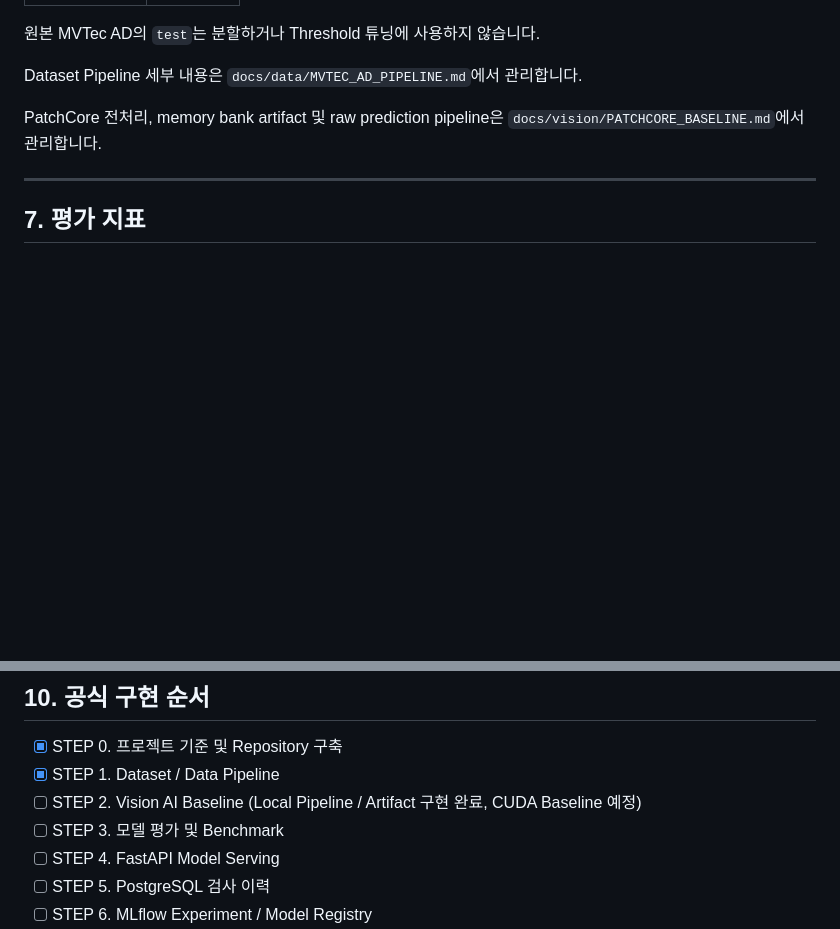
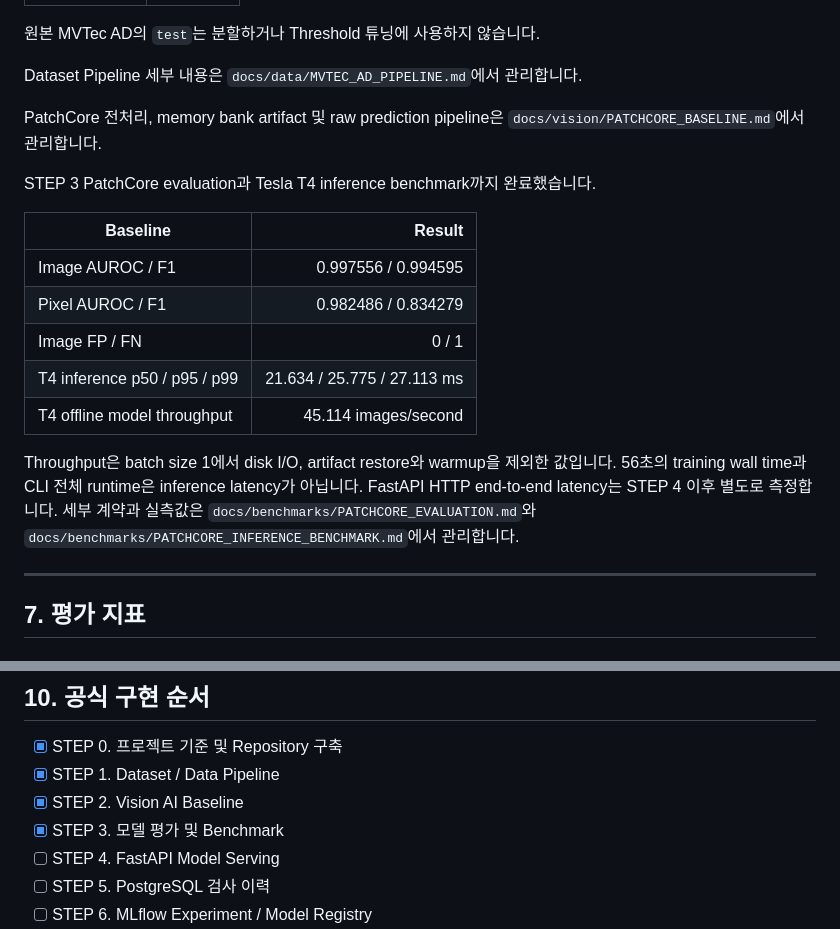
Before and after one commit to dudghks5893/smart-factory-ai-platform, a Markdown page: README.md, 2 parts joined by grey strips. Rendered like a GitHub page; blank space fills up the shorter version.

Commit message:
docs: record patchcore baseline results

```diff
--- a/README.md
+++ b/README.md
@@ -233,6 +233,22 @@ Dataset Pipeline 세부 내용은 `docs/data/MVTEC_AD_PIPELINE.md`에서 관리
 PatchCore 전처리, memory bank artifact 및 raw prediction pipeline은
 `docs/vision/PATCHCORE_BASELINE.md`에서 관리합니다.
 
+STEP 3 PatchCore evaluation과 Tesla T4 inference benchmark까지 완료했습니다.
+
+| Baseline | Result |
+|---|---:|
+| Image AUROC / F1 | 0.997556 / 0.994595 |
+| Pixel AUROC / F1 | 0.982486 / 0.834279 |
+| Image FP / FN | 0 / 1 |
+| T4 inference p50 / p95 / p99 | 21.634 / 25.775 / 27.113 ms |
+| T4 offline model throughput | 45.114 images/second |
+
+Throughput은 batch size 1에서 disk I/O, artifact restore와 warmup을 제외한 값입니다. 56초의 training
+wall time과 CLI 전체 runtime은 inference latency가 아닙니다. FastAPI HTTP end-to-end latency는 STEP 4
+이후 별도로 측정합니다. 세부 계약과 실측값은
+`docs/benchmarks/PATCHCORE_EVALUATION.md`와
+`docs/benchmarks/PATCHCORE_INFERENCE_BENCHMARK.md`에서 관리합니다.
+
 ---
 
 ## 7. 평가 지표
@@ -321,8 +337,8 @@ Dataset 관련 Source Code는 `ml/datasets/`에서 관리합니다.
 
 - [x] STEP 0. 프로젝트 기준 및 Repository 구축
 - [x] STEP 1. Dataset / Data Pipeline
-- [ ] STEP 2. Vision AI Baseline (Local Pipeline / Artifact 구현 완료, CUDA Baseline 예정)
-- [ ] STEP 3. 모델 평가 및 Benchmark
+- [x] STEP 2. Vision AI Baseline
+- [x] STEP 3. 모델 평가 및 Benchmark
 - [ ] STEP 4. FastAPI Model Serving
 - [ ] STEP 5. PostgreSQL 검사 이력
 - [ ] STEP 6. MLflow Experiment / Model Registry
```
Also changed, not shown: docs/benchmarks/PATCHCORE_EVALUATION.md (+1 -0 lines), docs/benchmarks/PATCHCORE_INFERENCE_BENCHMARK.md (+55 -2 lines).
